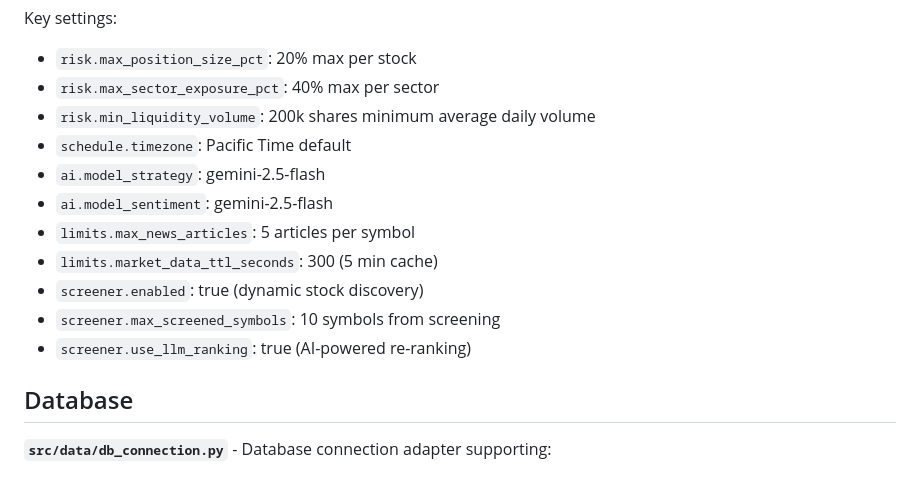
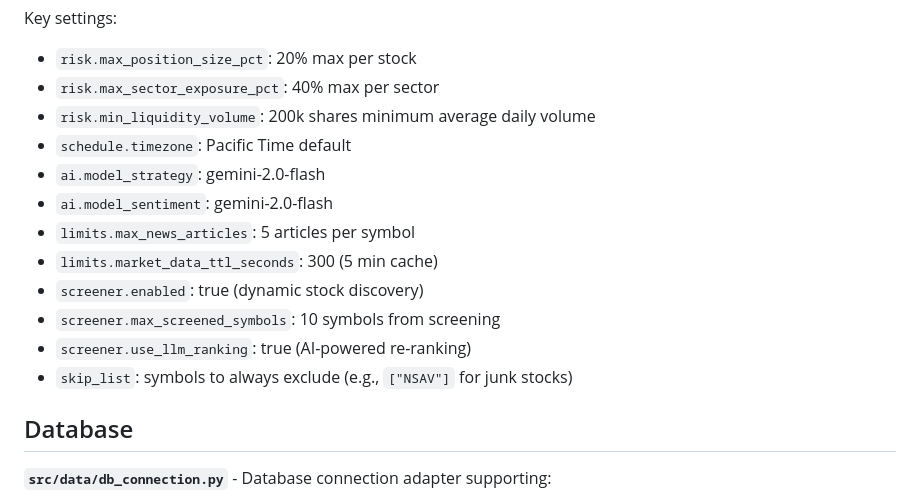
Before and after one commit to sampeng2017/my_trading, a Markdown page: CLAUDE.md, the part around the change. GitHub-like rendering.

```diff
--- a/CLAUDE.md
+++ b/CLAUDE.md
@@ -129,13 +129,14 @@ Key settings:
 - `risk.max_sector_exposure_pct`: 40% max per sector
 - `risk.min_liquidity_volume`: 200k shares minimum average daily volume
 - `schedule.timezone`: Pacific Time default
-- `ai.model_strategy`: gemini-2.5-flash
-- `ai.model_sentiment`: gemini-2.5-flash
+- `ai.model_strategy`: gemini-2.0-flash
+- `ai.model_sentiment`: gemini-2.0-flash
 - `limits.max_news_articles`: 5 articles per symbol
 - `limits.market_data_ttl_seconds`: 300 (5 min cache)
 - `screener.enabled`: true (dynamic stock discovery)
 - `screener.max_screened_symbols`: 10 symbols from screening
 - `screener.use_llm_ranking`: true (AI-powered re-ranking)
+- `skip_list`: symbols to always exclude (e.g., `["NSAV"]` for junk stocks)
 
 ## Database
 
```
Also changed, not shown: README.md (+2 -2 lines).
